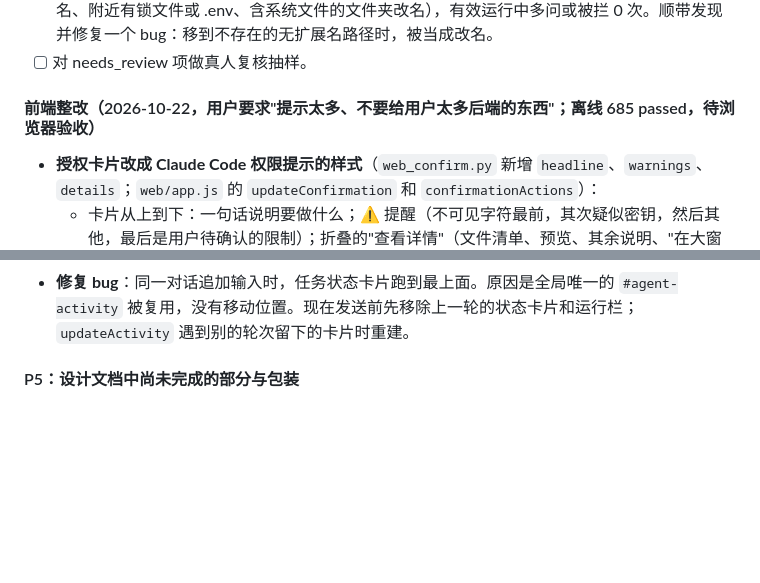
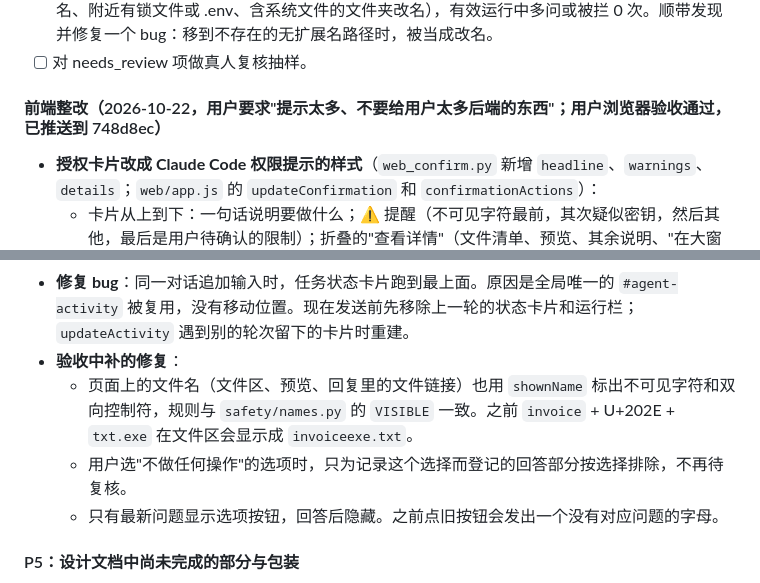
Before and after one commit to NanjoCas/Filebutler, a Markdown page: HANDOFF.md, 2 parts joined by grey strips. Rendered like a GitHub page; blank space fills up the shorter version.

Commit message:
文档：前端整改验收通过并推送
Co-Authored-By: Claude Opus 5.5 <noreply@anthropic.com>

```diff
--- a/HANDOFF.md
+++ b/HANDOFF.md
@@ -358,7 +358,7 @@ NoProgressGuard 仍可能漏过跨工具、伴随证据变化的长修复链，
 - [x] 规则误伤测试（第 28、29 轮）：8 组正常请求（隐含新建文件夹、分类、标题含"协议"、别处同名、附近有锁文件或 .env、含系统文件的文件夹改名），有效运行中多问或被拦 0 次。顺带发现并修复一个 bug：移到不存在的无扩展名路径时，被当成改名。
 - [ ] 对 needs_review 项做真人复核抽样。
 
-#### 前端整改（2026-10-22，用户要求"提示太多、不要给用户太多后端的东西"；离线 685 passed，待浏览器验收）
+#### 前端整改（2026-10-22，用户要求"提示太多、不要给用户太多后端的东西"；用户浏览器验收通过，已推送到 748d8ec）
 
 - **授权卡片改成 Claude Code 权限提示的样式**（`web_confirm.py` 新增 `headline`、`warnings`、`details`；`web/app.js` 的 `updateConfirmation` 和 `confirmationActions`）：
   - 卡片从上到下：一句话说明要做什么；⚠ 提醒（不可见字符最前，其次疑似密钥，然后其他，最后是用户待确认的限制）；折叠的"查看详情"（文件清单、预览、其余说明、"在大窗口中核对"）；三个按钮"1 允许 / 2 本轮都允许 / 3 拒绝"，可按数字键选择，去掉了原来的勾选框。
@@ -374,6 +374,10 @@ NoProgressGuard 仍可能漏过跨工具、伴随证据变化的长修复链，
   - 任务面板的"在聊天中继续"预填任务描述，不再填任务 ID。
   - 停止报告不再在主回复里写英文异常名。
 - **修复 bug**：同一对话追加输入时，任务状态卡片跑到最上面。原因是全局唯一的 `#agent-activity` 被复用，没有移动位置。现在发送前先移除上一轮的状态卡片和运行栏；`updateActivity` 遇到别的轮次留下的卡片时重建。
+- **验收中补的修复**：
+  - 页面上的文件名（文件区、预览、回复里的文件链接）也用 `shownName` 标出不可见字符和双向控制符，规则与 `safety/names.py` 的 `VISIBLE` 一致。之前 `invoice` + U+202E + `txt.exe` 在文件区会显示成 `invoiceexe.txt`。
+  - 用户选"不做任何操作"的选项时，只为记录这个选择而登记的回答部分按选择排除，不再待复核。
+  - 只有最新问题显示选项按钮，回答后隐藏。之前点旧按钮会发出一个没有对应问题的字母。
 
 #### P5：设计文档中尚未完成的部分与包装
 
```
